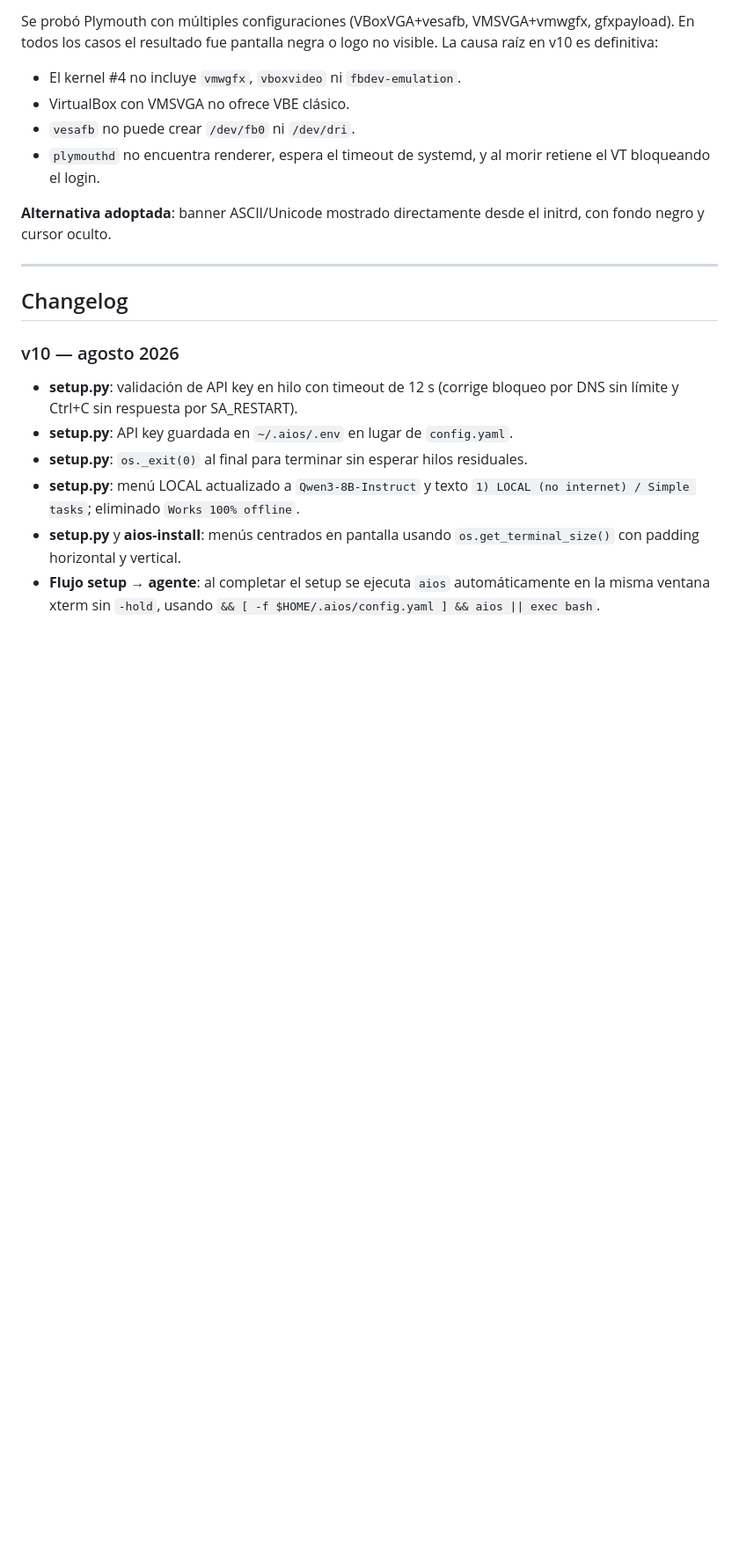
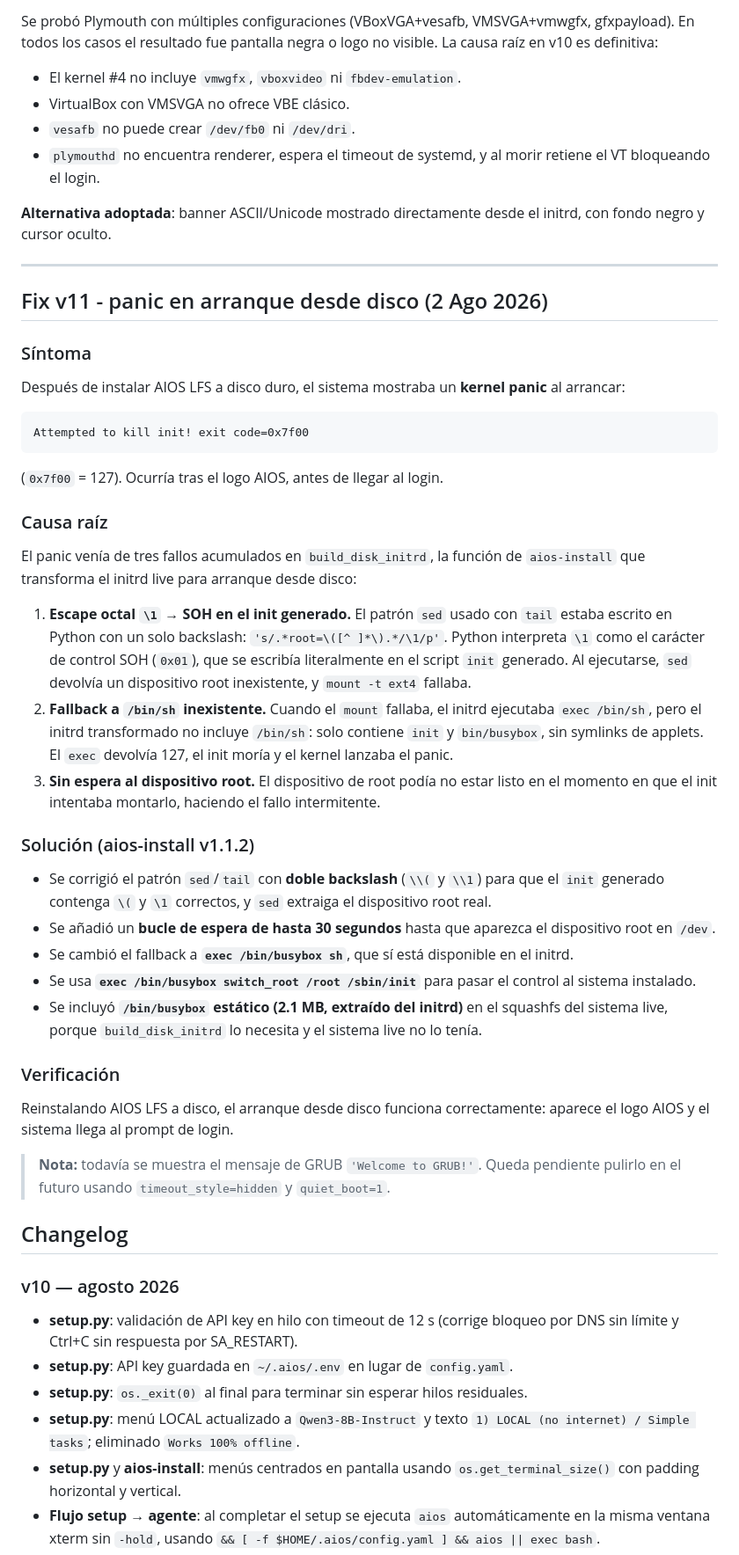
Before and after one commit to ccarrillomanzanares/aios-lfs, a Markdown page: docs/README.md, the part around the change. Shown at 88% size. Drawn GitHub-style; blank space fills up the shorter version.

Commit message:
docs: Fix v11 panic arranque desde disco

````diff
--- a/docs/README.md
+++ b/docs/README.md
@@ -369,6 +369,40 @@ Se probó Plymouth con múltiples configuraciones (VBoxVGA+vesafb, VMSVGA+vmwgfx
 
 ---
 
+## Fix v11 - panic en arranque desde disco (2 Ago 2026)
+
+### Síntoma
+
+Después de instalar AIOS LFS a disco duro, el sistema mostraba un **kernel panic** al arrancar:
+
+```
+Attempted to kill init! exit code=0x7f00
+```
+
+(`0x7f00` = 127). Ocurría tras el logo AIOS, antes de llegar al login.
+
+### Causa raíz
+
+El panic venía de tres fallos acumulados en `build_disk_initrd`, la función de `aios-install` que transforma el initrd live para arranque desde disco:
+
+1. **Escape octal `\1` → SOH en el init generado.** El patrón `sed` usado con `tail` estaba escrito en Python con un solo backslash: `'s/.*root=\([^ ]*\).*/\1/p'`. Python interpreta `\1` como el carácter de control SOH (`0x01`), que se escribía literalmente en el script `init` generado. Al ejecutarse, `sed` devolvía un dispositivo root inexistente, y `mount -t ext4` fallaba.
+2. **Fallback a `/bin/sh` inexistente.** Cuando el `mount` fallaba, el initrd ejecutaba `exec /bin/sh`, pero el initrd transformado no incluye `/bin/sh`: solo contiene `init` y `bin/busybox`, sin symlinks de applets. El `exec` devolvía 127, el init moría y el kernel lanzaba el panic.
+3. **Sin espera al dispositivo root.** El dispositivo de root podía no estar listo en el momento en que el init intentaba montarlo, haciendo el fallo intermitente.
+
+### Solución (aios-install v1.1.2)
+
+- Se corrigió el patrón `sed`/`tail` con **doble backslash** (`\\(` y `\\1`) para que el `init` generado contenga `\(` y `\1` correctos, y `sed` extraiga el dispositivo root real.
+- Se añadió un **bucle de espera de hasta 30 segundos** hasta que aparezca el dispositivo root en `/dev`.
+- Se cambió el fallback a **`exec /bin/busybox sh`**, que sí está disponible en el initrd.
+- Se usa **`exec /bin/busybox switch_root /root /sbin/init`** para pasar el control al sistema instalado.
+- Se incluyó **`/bin/busybox` estático (2.1 MB, extraído del initrd)** en el squashfs del sistema live, porque `build_disk_initrd` lo necesita y el sistema live no lo tenía.
+
+### Verificación
+
+Reinstalando AIOS LFS a disco, el arranque desde disco funciona correctamente: aparece el logo AIOS y el sistema llega al prompt de login.
+
+> **Nota:** todavía se muestra el mensaje de GRUB `'Welcome to GRUB!'`. Queda pendiente pulirlo en el futuro usando `timeout_style=hidden` y `quiet_boot=1`.
+
 ## Changelog
 
 ### v10 — agosto 2026
````
